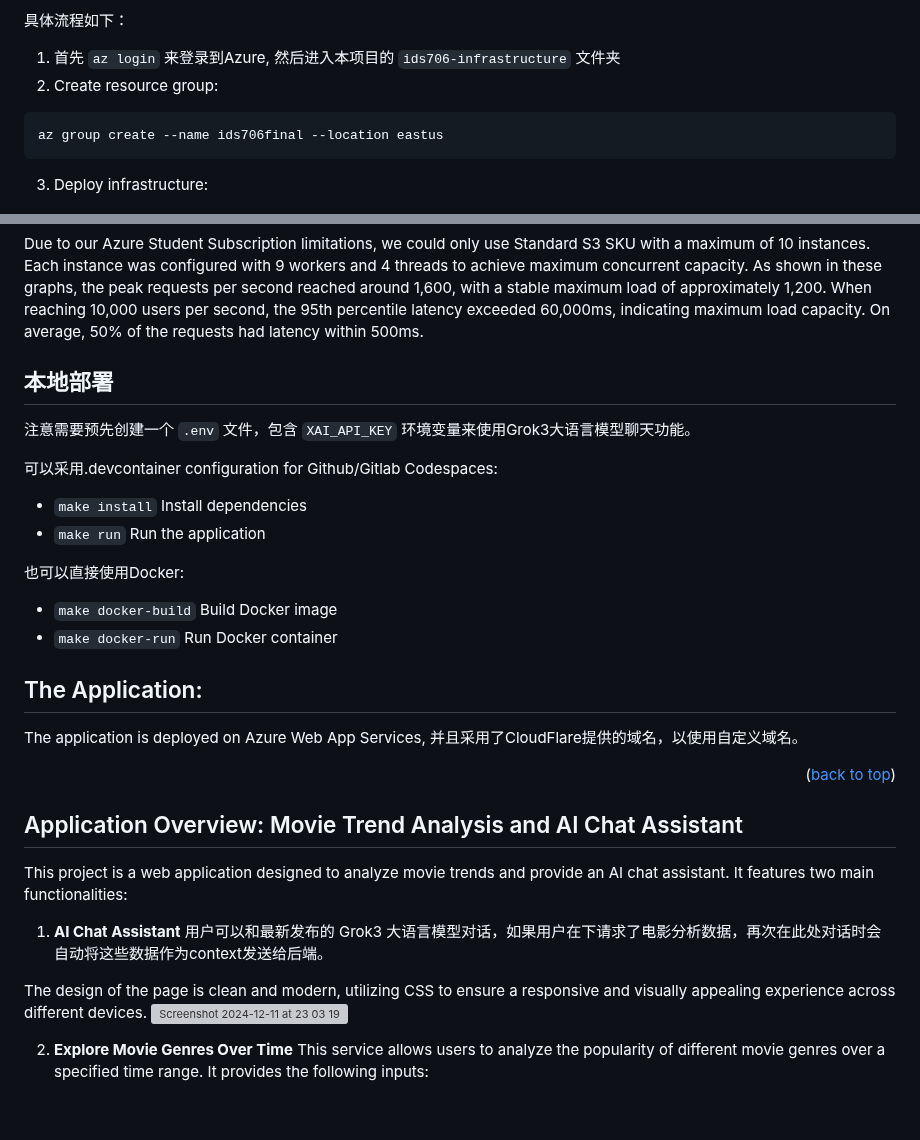
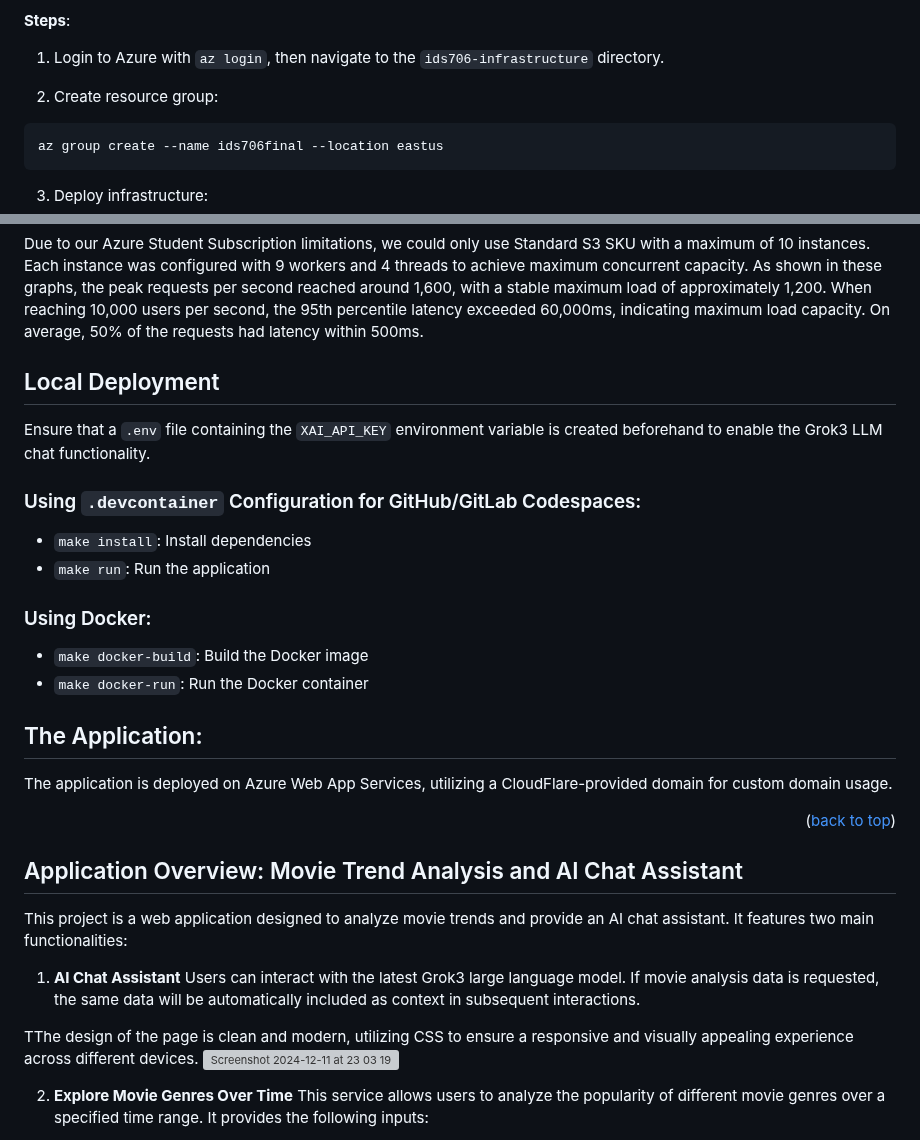
Before and after one commit to nogibjj/Leo_Chen_Individual_3, a Markdown page: README.md, 2 parts joined by grey strips. GitHub-like rendering; blank space fills up the shorter version; grey boxes are pictures that could not be loaded.

````diff
--- a/README.md
+++ b/README.md
@@ -68,7 +62,8 @@ This CI/CD workflow defined in `.github/workflows`automates the process of build
 - Location: East US (web app) and East US 2 (database)
 
-具体流程如下：
-1. 首先 `az login` 来登录到Azure, 然后进入本项目的 `ids706-infrastructure` 文件夹
+**Steps**:
+1. Login to Azure with `az login`, then navigate to the `ids706-infrastructure` directory.
+
 2. Create resource group:
 ```
 az group create --name ids706final --location eastus
@@ -109,34 +104,30 @@ locust -f load_test.py --host=https://www.ids706final.dingzhen.us
 Due to our Azure Student Subscription limitations, we could only use Standard S3 SKU with a maximum of 10 instances. Each instance was configured with 9 workers and 4 threads to achieve maximum concurrent capacity.
 As shown in these graphs, the peak requests per second reached around 1,600, with a stable maximum load of approximately 1,200. When reaching 10,000 users per second, the 95th percentile latency exceeded 60,000ms, indicating maximum load capacity. On average, 50% of the requests had latency within 500ms.
 
+## Local Deployment
+Ensure that a `.env` file containing the `XAI_API_KEY` environment variable is created beforehand to enable the Grok3 LLM chat functionality.
 
+### Using `.devcontainer` Configuration for GitHub/GitLab Codespaces:
+- `make install`: Install dependencies
+- `make run`: Run the application
 
-## 本地部署
-注意需要预先创建一个 `.env` 文件，包含 `XAI_API_KEY` 环境变量来使用Grok3大语言模型聊天功能。
-
-可以采用.devcontainer configuration for Github/Gitlab Codespaces:
-- `make install` Install dependencies
-- `make run` Run the application
-
-也可以直接使用Docker:
-- `make docker-build` Build Docker image
-- `make docker-run` Run Docker container
+### Using Docker:
+- `make docker-build`: Build the Docker image
+- `make docker-run`: Run the Docker container
 
 ## The Application:
-The application is deployed on Azure Web App Services, 并且采用了CloudFlare提供的域名，以使用自定义域名。
+The application is deployed on Azure Web App Services, utilizing a CloudFlare-provided domain for custom domain usage.
 
 <p align="right">(<a href="#readme-top">back to top</a>)</p>
-
 
 ## Application Overview: Movie Trend Analysis and AI Chat Assistant
 
 This project is a web application designed to analyze movie trends and provide an AI chat assistant. It features two main functionalities:
 
+1. **AI Chat Assistant**
+Users can interact with the latest Grok3 large language model. If movie analysis data is requested, the same data will be automatically included as context in subsequent interactions.
 
-1. **AI Chat Assistant**
-用户可以和最新发布的 Grok3 大语言模型对话，如果用户在下请求了电影分析数据，再次在此处对话时会自动将这些数据作为context发送给后端。
-
-The design of the page is clean and modern, utilizing CSS to ensure a responsive and visually appealing experience across different devices.
+TThe design of the page is clean and modern, utilizing CSS to ensure a responsive and visually appealing experience across different devices.
 <img width="1186" alt="Screenshot 2024-12-11 at 23 03 19" src="https://github.com/user-attachments/assets/6e91859d-f776-4ebf-a7d9-0c782cdd2f25" />
 
 2. **Explore Movie Genres Over Time**
````
Also changed, not shown: other parts of README.md (+38 -44 lines).
